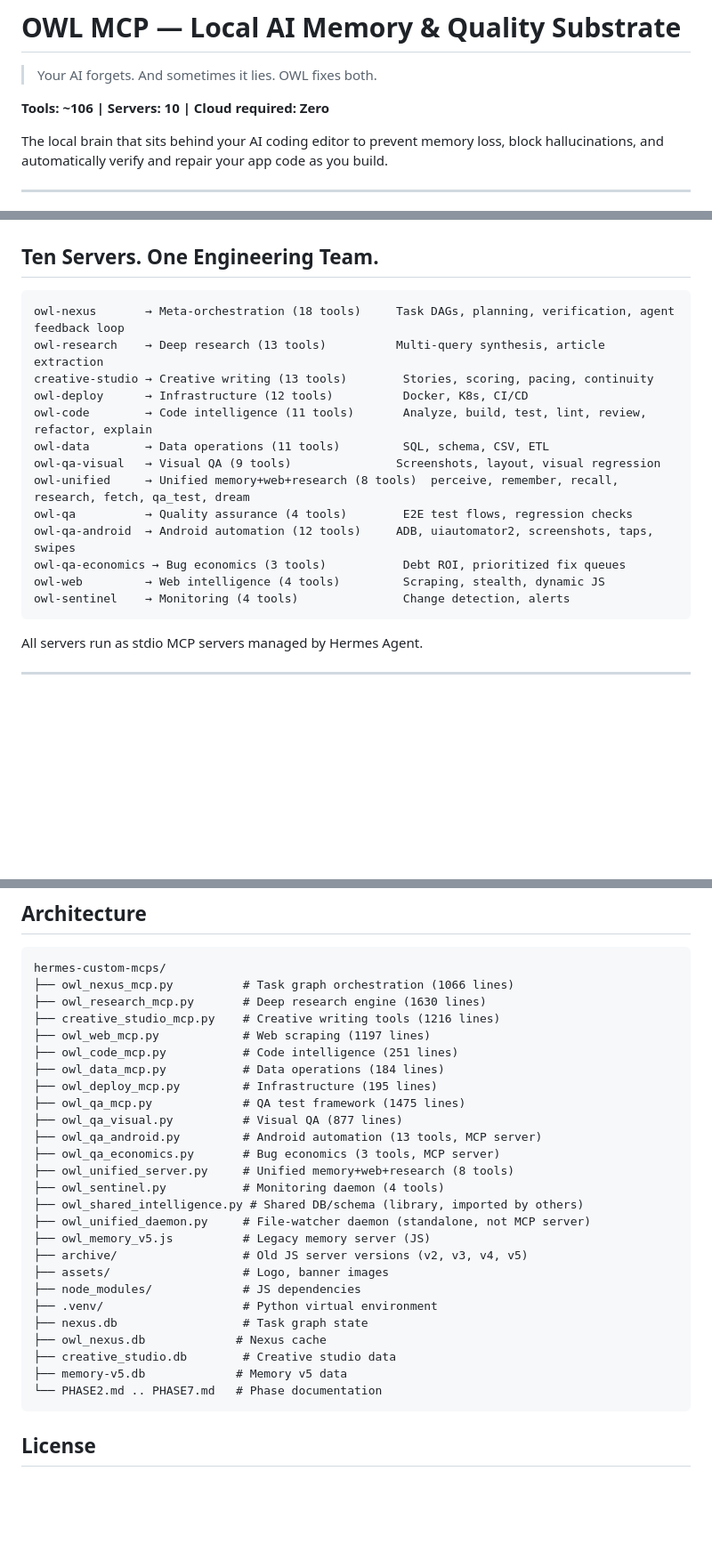
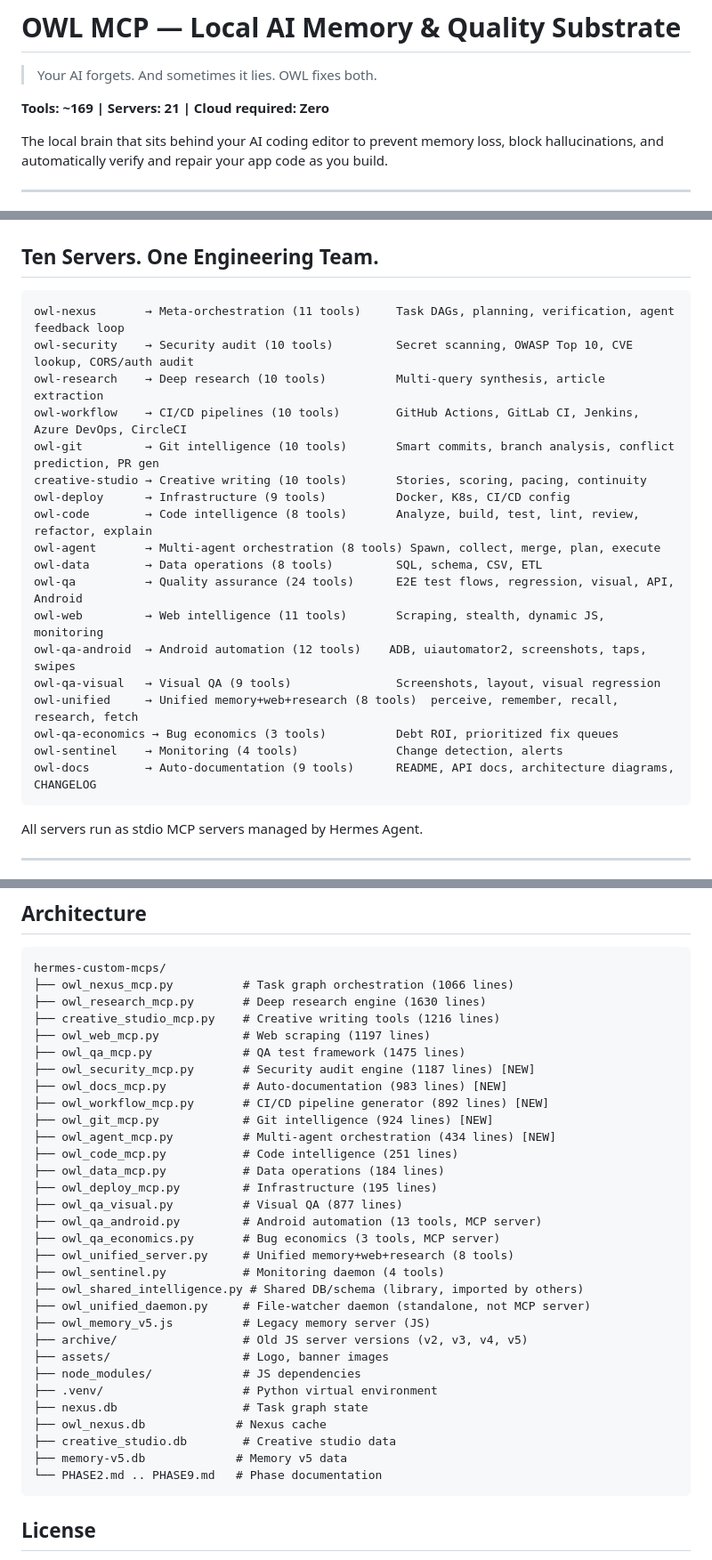
Before and after one commit to gauravv-g/owl-memory-mcp, a Markdown page: README.md, 3 parts joined by grey strips. Shown at 89% size. Rendered like a GitHub page; blank space fills up the shorter version.

Commit message:
docs: Phase 9 README update + PHASE9.md

````diff
--- a/README.md
+++ b/README.md
@@ -2,7 +2,7 @@
 
 > Your AI forgets. And sometimes it lies. OWL fixes both.
 
-**Tools: ~106 | Servers: 10 | Cloud required: Zero**
+**Tools: ~169 | Servers: 21 | Cloud required: Zero**
 
 The local brain that sits behind your AI coding editor to prevent memory loss, block hallucinations, and automatically verify and repair your app code as you build.
 
@@ -65,19 +65,24 @@ The math: OWL loads only what is relevant. It partitions file context into activ
 ## Ten Servers. One Engineering Team.
 
 ```
-owl-nexus       → Meta-orchestration (18 tools)     Task DAGs, planning, verification, agent feedback loop
-owl-research    → Deep research (13 tools)          Multi-query synthesis, article extraction
-creative-studio → Creative writing (13 tools)        Stories, scoring, pacing, continuity
-owl-deploy      → Infrastructure (12 tools)          Docker, K8s, CI/CD
-owl-code        → Code intelligence (11 tools)       Analyze, build, test, lint, review, refactor, explain
-owl-data        → Data operations (11 tools)         SQL, schema, CSV, ETL
+owl-nexus       → Meta-orchestration (11 tools)     Task DAGs, planning, verification, agent feedback loop
+owl-security    → Security audit (10 tools)         Secret scanning, OWASP Top 10, CVE lookup, CORS/auth audit
+owl-research    → Deep research (10 tools)          Multi-query synthesis, article extraction
+owl-workflow    → CI/CD pipelines (10 tools)        GitHub Actions, GitLab CI, Jenkins, Azure DevOps, CircleCI
+owl-git         → Git intelligence (10 tools)       Smart commits, branch analysis, conflict prediction, PR gen
+creative-studio → Creative writing (10 tools)       Stories, scoring, pacing, continuity
+owl-deploy      → Infrastructure (9 tools)          Docker, K8s, CI/CD config
+owl-code        → Code intelligence (8 tools)       Analyze, build, test, lint, review, refactor, explain
+owl-agent       → Multi-agent orchestration (8 tools) Spawn, collect, merge, plan, execute
+owl-data        → Data operations (8 tools)         SQL, schema, CSV, ETL
+owl-qa          → Quality assurance (24 tools)      E2E test flows, regression, visual, API, Android
+owl-web         → Web intelligence (11 tools)       Scraping, stealth, dynamic JS, monitoring
+owl-qa-android  → Android automation (12 tools)    ADB, uiautomator2, screenshots, taps, swipes
 owl-qa-visual   → Visual QA (9 tools)               Screenshots, layout, visual regression
-owl-unified     → Unified memory+web+research (8 tools)  perceive, remember, recall, research, fetch, qa_test, dream
-owl-qa          → Quality assurance (4 tools)        E2E test flows, regression checks
-owl-qa-android  → Android automation (12 tools)     ADB, uiautomator2, screenshots, taps, swipes
-owl-qa-economics → Bug economics (3 tools)           Debt ROI, prioritized fix queues
-owl-web         → Web intelligence (4 tools)         Scraping, stealth, dynamic JS
-owl-sentinel    → Monitoring (4 tools)               Change detection, alerts
+owl-unified     → Unified memory+web+research (8 tools)  perceive, remember, recall, research, fetch
+owl-qa-economics → Bug economics (3 tools)          Debt ROI, prioritized fix queues
+owl-sentinel    → Monitoring (4 tools)              Change detection, alerts
+owl-docs        → Auto-documentation (9 tools)      README, API docs, architecture diagrams, CHANGELOG
 ```
 
 All servers run as stdio MCP servers managed by Hermes Agent.
@@ -155,10 +160,15 @@ hermes-custom-mcps/
 ├── owl_research_mcp.py       # Deep research engine (1630 lines)
 ├── creative_studio_mcp.py    # Creative writing tools (1216 lines)
 ├── owl_web_mcp.py            # Web scraping (1197 lines)
+├── owl_qa_mcp.py             # QA test framework (1475 lines)
+├── owl_security_mcp.py       # Security audit engine (1187 lines) [NEW]
+├── owl_docs_mcp.py           # Auto-documentation (983 lines) [NEW]
+├── owl_workflow_mcp.py       # CI/CD pipeline generator (892 lines) [NEW]
+├── owl_git_mcp.py            # Git intelligence (924 lines) [NEW]
+├── owl_agent_mcp.py          # Multi-agent orchestration (434 lines) [NEW]
 ├── owl_code_mcp.py           # Code intelligence (251 lines)
 ├── owl_data_mcp.py           # Data operations (184 lines)
 ├── owl_deploy_mcp.py         # Infrastructure (195 lines)
-├── owl_qa_mcp.py             # QA test framework (1475 lines)
 ├── owl_qa_visual.py          # Visual QA (877 lines)
 ├── owl_qa_android.py         # Android automation (13 tools, MCP server)
 ├── owl_qa_economics.py       # Bug economics (3 tools, MCP server)
@@ -175,7 +185,7 @@ hermes-custom-mcps/
 ├── owl_nexus.db             # Nexus cache
 ├── creative_studio.db        # Creative studio data
 ├── memory-v5.db             # Memory v5 data
-└── PHASE2.md .. PHASE7.md   # Phase documentation
+└── PHASE2.md .. PHASE9.md   # Phase documentation
 ```
 
 ## License
````
Also changed, not shown: PHASE9.md (added, +119 -0 lines).
